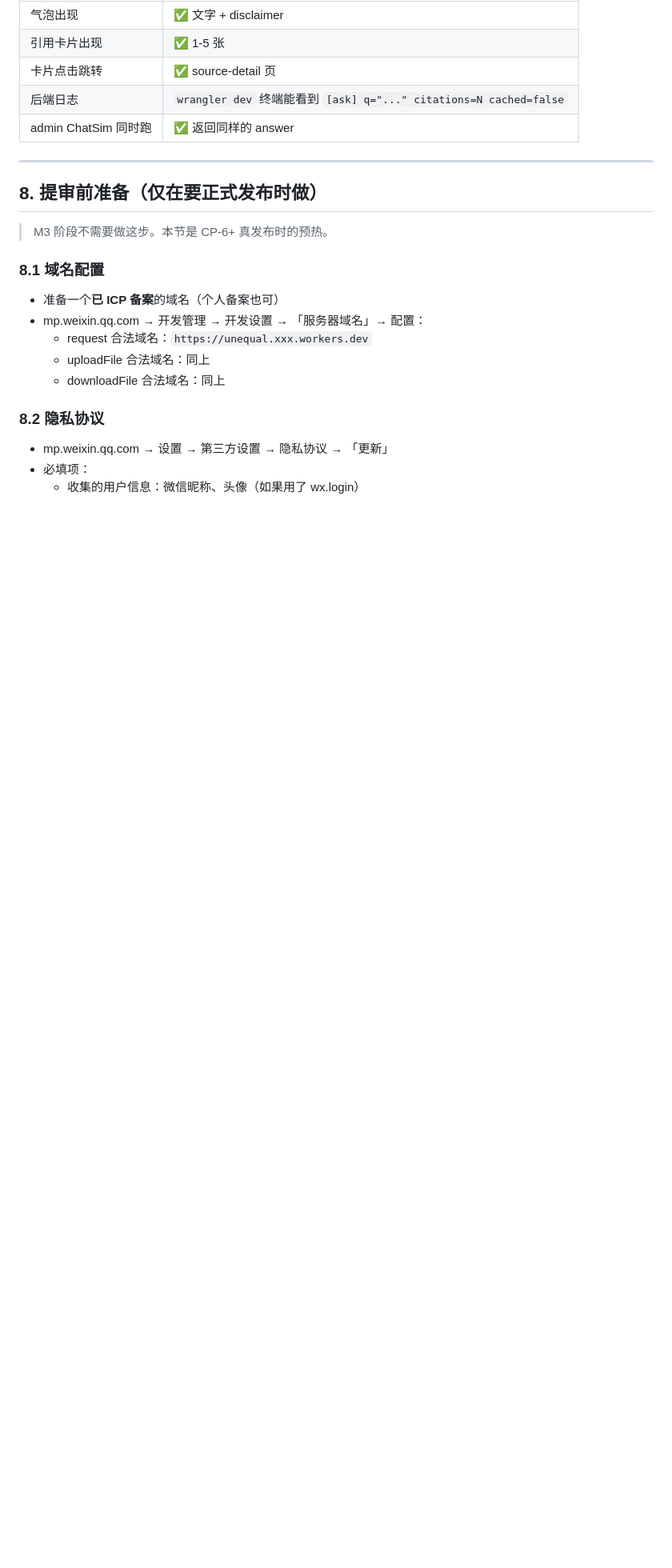
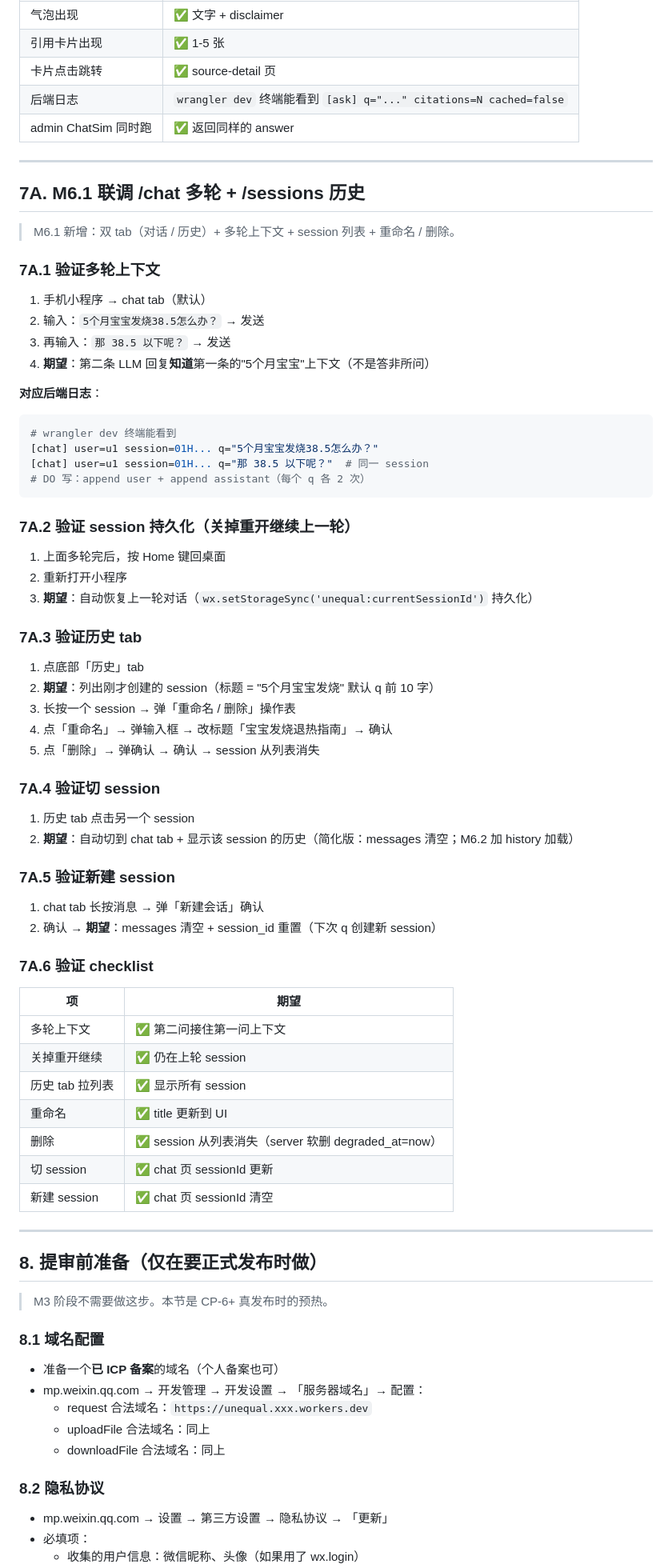
Before and after one commit to marktang1208/unequal, a Markdown page: docs/wechat-miniprogram-setup.md, the part around one of its changes. Shown at 80% size. Drawn GitHub-style; blank space fills up the shorter version.

````diff
--- a/docs/wechat-miniprogram-setup.md
+++ b/docs/wechat-miniprogram-setup.md
@@ -221,6 +221,63 @@ pnpm dev:admin
 
 ---
 
+## 7A. M6.1 联调 /chat 多轮 + /sessions 历史
+
+> M6.1 新增：双 tab（对话 / 历史）+ 多轮上下文 + session 列表 + 重命名 / 删除。
+
+### 7A.1 验证多轮上下文
+
+1. 手机小程序 → chat tab（默认）
+2. 输入：`5个月宝宝发烧38.5怎么办？` → 发送
+3. 再输入：`那 38.5 以下呢？` → 发送
+4. **期望**：第二条 LLM 回复**知道**第一条的"5个月宝宝"上下文（不是答非所问）
+
+**对应后端日志**：
+```bash
+# wrangler dev 终端能看到
+[chat] user=u1 session=01H... q="5个月宝宝发烧38.5怎么办？"
+[chat] user=u1 session=01H... q="那 38.5 以下呢？"  # 同一 session
+# DO 写：append user + append assistant（每个 q 各 2 次）
+```
+
+### 7A.2 验证 session 持久化（关掉重开继续上一轮）
+
+1. 上面多轮完后，按 Home 键回桌面
+2. 重新打开小程序
+3. **期望**：自动恢复上一轮对话（`wx.setStorageSync('unequal:currentSessionId')` 持久化）
+
+### 7A.3 验证历史 tab
+
+1. 点底部「历史」tab
+2. **期望**：列出刚才创建的 session（标题 = "5个月宝宝发烧" 默认 q 前 10 字）
+3. 长按一个 session → 弹「重命名 / 删除」操作表
+4. 点「重命名」→ 弹输入框 → 改标题「宝宝发烧退热指南」→ 确认
+5. 点「删除」→ 弹确认 → 确认 → session 从列表消失
+
+### 7A.4 验证切 session
+
+1. 历史 tab 点击另一个 session
+2. **期望**：自动切到 chat tab + 显示该 session 的历史（简化版：messages 清空；M6.2 加 history 加载）
+
+### 7A.5 验证新建 session
+
+1. chat tab 长按消息 → 弹「新建会话」确认
+2. 确认 → **期望**：messages 清空 + session_id 重置（下次 q 创建新 session）
+
+### 7A.6 验证 checklist
+
+| 项 | 期望 |
+|----|------|
+| 多轮上下文 | ✅ 第二问接住第一问上下文 |
+| 关掉重开继续 | ✅ 仍在上轮 session |
+| 历史 tab 拉列表 | ✅ 显示所有 session |
+| 重命名 | ✅ title 更新到 UI |
+| 删除 | ✅ session 从列表消失（server 软删 degraded_at=now）|
+| 切 session | ✅ chat 页 sessionId 更新 |
+| 新建 session | ✅ chat 页 sessionId 清空 |
+
+---
+
 ## 8. 提审前准备（仅在要正式发布时做）
 
 > M3 阶段不需要做这步。本节是 CP-6+ 真发布时的预热。
````
Also changed, not shown: other parts of docs/wechat-miniprogram-setup.md (+1 -1 lines), docs/superpowers/state-m6-1.md (added, +209 -0 lines).
